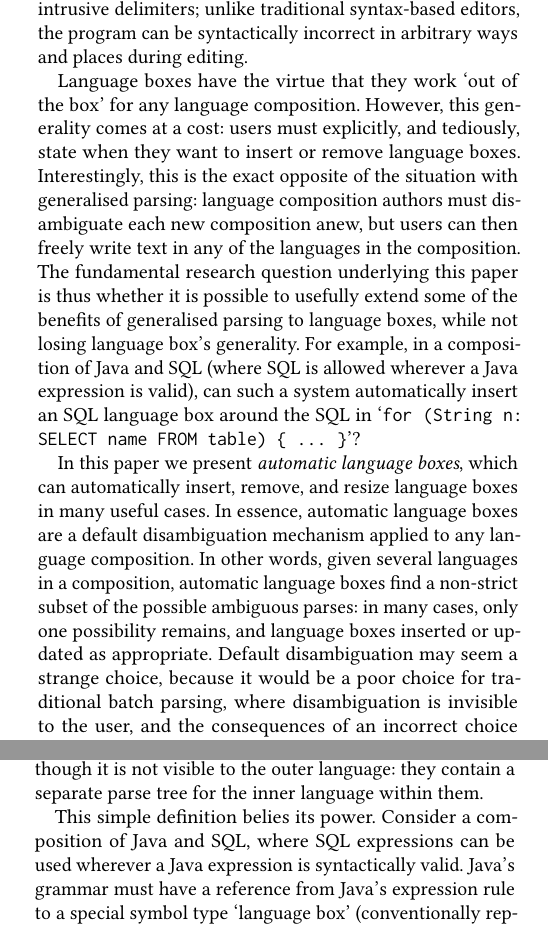
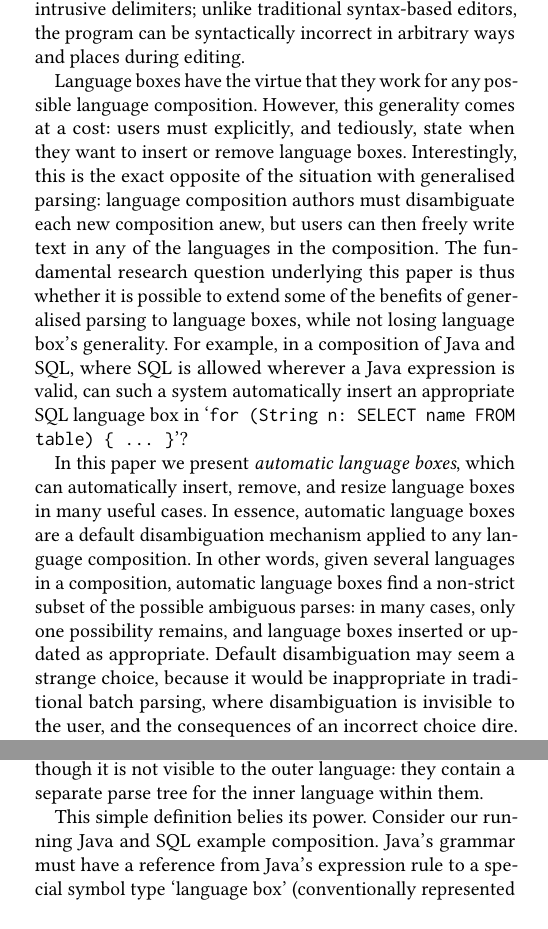
Before and after one commit to softdevteam/auto_lbox_paper, a LaTeX paper (auto_lbox.tex): two parts of the columns of pages 1 and 3 of 13, joined at a grey line, cut so that both start at the same text. Compiled offline with pdfLaTeX.

Commit message:
Edits to the introduction and background.

```diff
--- a/auto_lbox.tex
+++ b/auto_lbox.tex
@@ -251,7 +251,7 @@ there are no visually intrusive delimiters; unlike traditional
 syntax-based editors, the program can be syntactically incorrect in arbitrary
 ways and places during editing.
 
-Language boxes have the virtue that they work `out of the box' for any
+Language boxes have the virtue that they work for any possible
 language composition. However, this generality comes at a cost:
 users must explicitly, and tediously, state when they want
 to insert or remove language boxes. Interestingly, this is the exact
@@ -259,11 +259,11 @@ opposite of the situation with generalised parsing: language composition
 authors must disambiguate each new composition anew, but users can then
 freely write text in any of the languages in the composition.
 The fundamental research question underlying this paper is thus whether it is
-possible to usefully extend some of the benefits of generalised parsing to language
+possible to extend some of the benefits of generalised parsing to language
 boxes, while not losing language box's generality.
-For example, in a composition of Java and SQL (where SQL is allowed
-wherever a Java expression is valid), can such a system automatically insert an
-SQL language box around the SQL in `\texttt{for (String n: SELECT name FROM table) \{ ...
+For example, in a composition of Java and SQL, where SQL is allowed
+wherever a Java expression is valid, can such a system automatically insert an
+appropriate SQL language box in `\texttt{for (String n: SELECT name FROM table) \{ ...
 \}}'?
 
 In this paper we present \emph{automatic language boxes}, which can
@@ -273,7 +273,7 @@ applied to any language composition. In other words, given several languages in
 a composition, automatic language boxes find a non-strict subset of the
 possible ambiguous parses: in many cases, only one possibility remains, and
 language boxes inserted or updated as appropriate. Default disambiguation may
-seem a strange choice, because it would be a poor choice for traditional batch
+seem a strange choice, because it would be inappropriate in traditional batch
 parsing, where disambiguation is invisible to the user, and the consequences of
 an incorrect choice dire. However, in an incremental parsing setting, the
 results of disambiguation are visible to the user, and the consequences of an
@@ -434,9 +434,8 @@ reality, language boxes do have content, though it is not visible to the outer
 language: they contain a separate parse tree for the inner language within
 them.
 
-This simple definition belies its power. Consider a composition of Java and
-SQL, where SQL expressions can be used wherever a Java expression is
-syntactically valid. Java's grammar must have a reference from Java's
+This simple definition belies its power. Consider our running Java and
+SQL example composition. Java's grammar must have a reference from Java's
 expression rule to a special symbol type `language box' (conventionally
 represented between angle brackets to visually separate it from rules and
 tokens). At run-time, if the Java parse tree has an SQL language box at the
```
Also changed, not shown: auto_lbox.tex (4 more changed lines).
